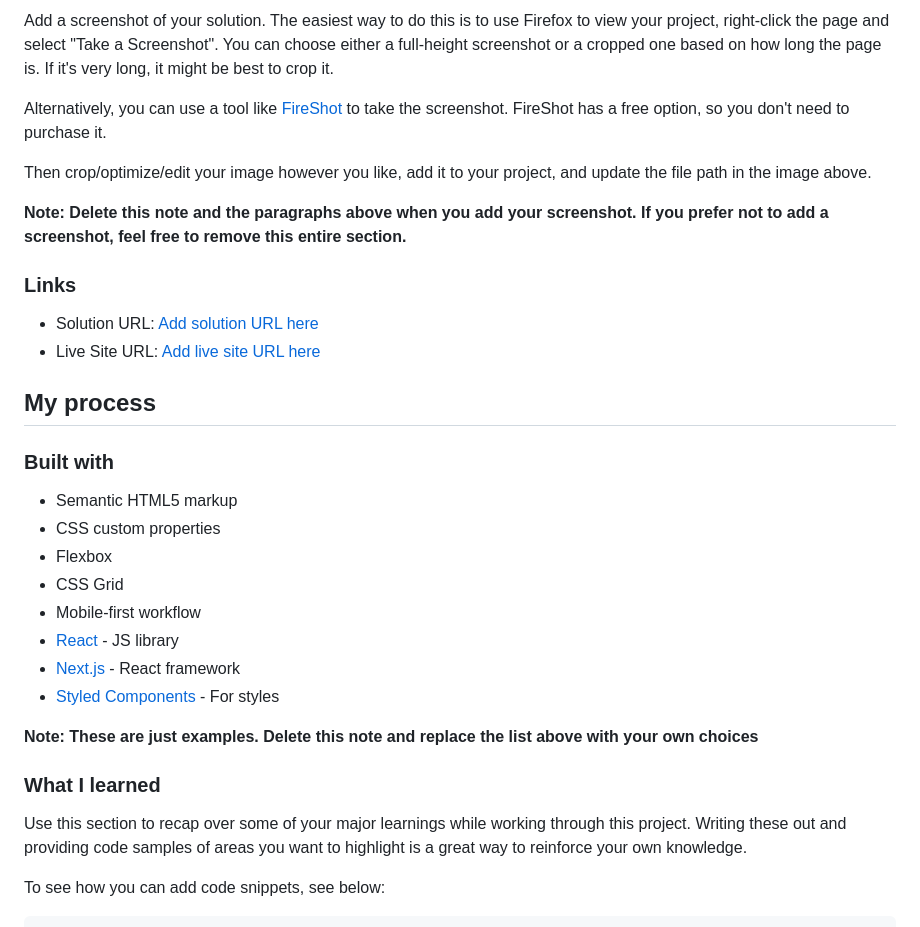
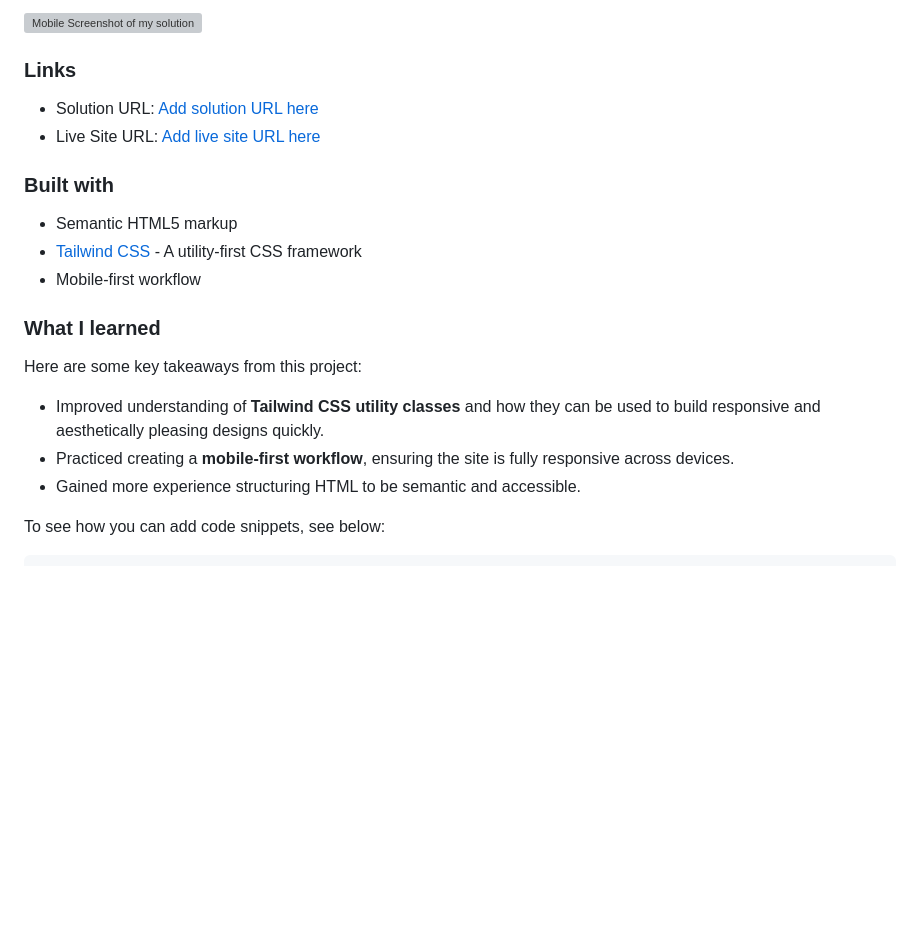
Before and after one commit to codeWithPatricia/Projects, a Markdown page: Web Development/Recipe-Page/README.md, the part around one of its changes. Rendered like a GitHub page; blank space fills up the shorter version; grey boxes are pictures that could not be loaded.

```diff
--- a/Web Development/Recipe-Page/README.md
+++ b/Web Development/Recipe-Page/README.md
@@ -26,35 +21,25 @@ This is a solution to the [Recipe page challenge on Frontend Mentor](https://www
 
-Add a screenshot of your solution. The easiest way to do this is to use Firefox to view your project, right-click the page and select "Take a Screenshot". You can choose either a full-height screenshot or a cropped one based on how long the page is. If it's very long, it might be best to crop it.
-
-Alternatively, you can use a tool like [FireShot](https://getfireshot.com/) to take the screenshot. FireShot has a free option, so you don't need to purchase it.
-
-Then crop/optimize/edit your image however you like, add it to your project, and update the file path in the image above.
-
-**Note: Delete this note and the paragraphs above when you add your screenshot. If you prefer not to add a screenshot, feel free to remove this entire section.**
+![Mobile Screenshot of my solution](design\Desktop.png)
 
 ### Links
 
 - Solution URL: [Add solution URL here](https://your-solution-url.com)
 - Live Site URL: [Add live site URL here](https://your-live-site-url.com)
 
-## My process
 
 ### Built with
 
 - Semantic HTML5 markup
-- CSS custom properties
-- Flexbox
-- CSS Grid
+- [Tailwind CSS](https://tailwindcss.com/) - A utility-first CSS framework
 - Mobile-first workflow
-- [React](https://reactjs.org/) - JS library
-- [Next.js](https://nextjs.org/) - React framework
-- [Styled Components](https://styled-components.com/) - For styles
-
-**Note: These are just examples. Delete this note and replace the list above with your own choices**
 
 ### What I learned
 
-Use this section to recap over some of your major learnings while working through this project. Writing these out and providing code samples of areas you want to highlight is a great way to reinforce your own knowledge.
+Here are some key takeaways from this project:
+
+- Improved understanding of **Tailwind CSS utility classes** and how they can be used to build responsive and aesthetically pleasing designs quickly.
+- Practiced creating a **mobile-first workflow**, ensuring the site is fully responsive across devices.
+- Gained more experience structuring HTML to be semantic and accessible.
 
 To see how you can add code snippets, see below:
 
```
Also changed, not shown: other parts of Web Development/Recipe-Page/README.md (+18 -39 lines).
